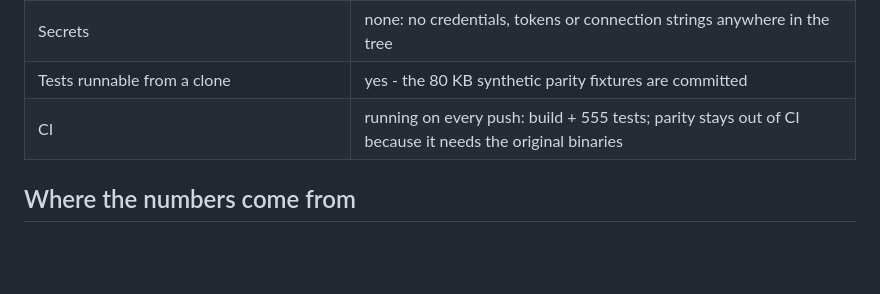
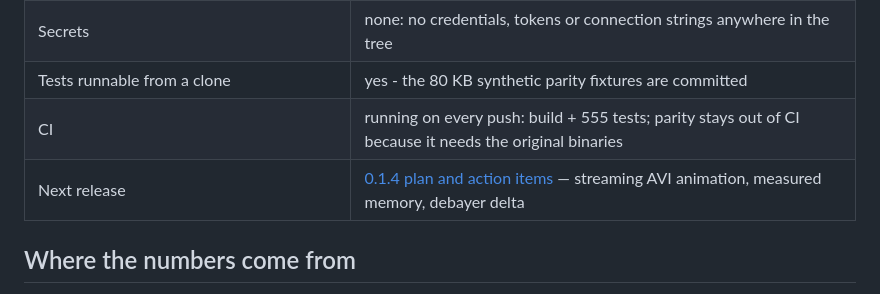
Before and after one commit to openpipp/opipp, a Markdown page: docs/roadmap.md, the part around the change. Drawn GitHub-style; blank space fills up the shorter version.

Commit message:
Add the 0.1.4 plan: action items, sequencing and acceptance criteria

```diff
--- a/docs/roadmap.md
+++ b/docs/roadmap.md
@@ -46,6 +46,7 @@ continue that way. Claims in this file are expected to be backed by a test or a
 | Secrets | none: no credentials, tokens or connection strings anywhere in the tree |
 | Tests runnable from a clone | yes - the 80 KB synthetic parity fixtures are committed |
 | CI | running on every push: build + 555 tests; parity stays out of CI because it needs the original binaries |
+| Next release | [0.1.4 plan and action items](plan-0.1.4.md) — streaming AVI animation, measured memory, debayer delta |
 
 ## Where the numbers come from
 
```
Also changed, not shown: docs/plan-0.1.4.md (added, +116 -0 lines).
